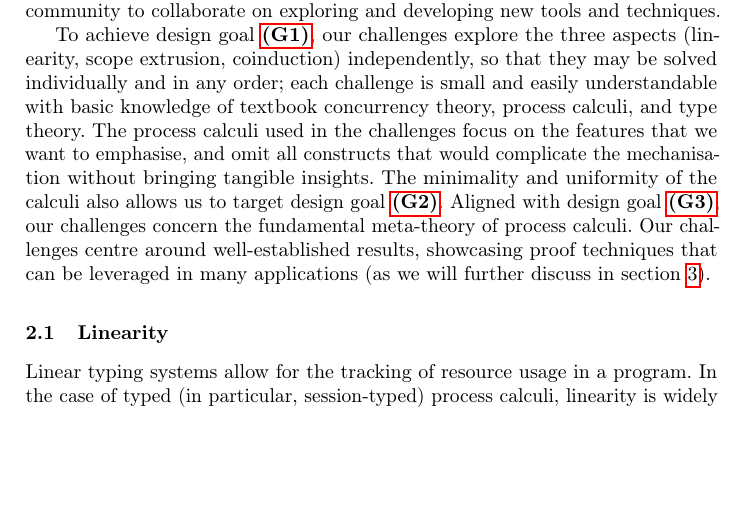
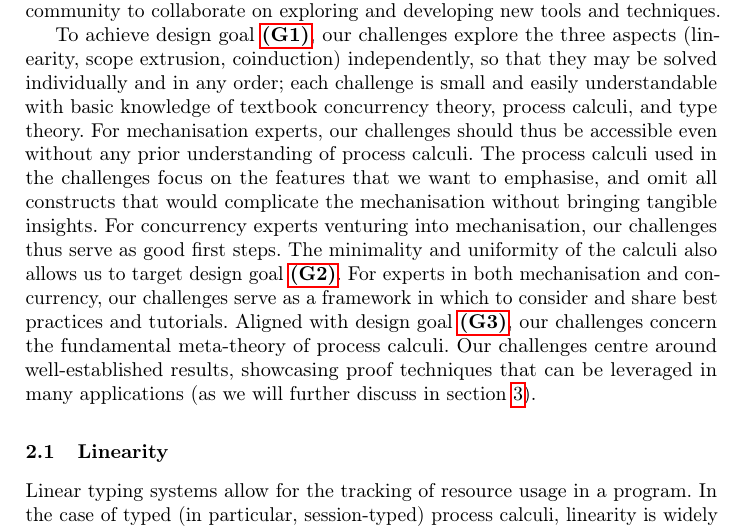
Before and after one commit to concurrentbenchmark/concurrentbenchmark, a LaTeX thesis (short-paper/short-paper.tex): part of page 3 of 24, cut so that both start at the same text, the shorter picture padded with empty space. Compiled offline with pdfLaTeX.

Commit message:
Add some more explanation of the target audiences.

```diff
--- a/short-paper/short-paper.tex
+++ b/short-paper/short-paper.tex
@@ -147,11 +147,12 @@ We also aim at strengthening the culture of mechanisation, by rallying the commu
 To achieve design goal~\ref{item:goal-comperison-accessibility}, our challenges explore the three aspects
 (linearity, scope extrusion, coinduction) independently, so that they
 may be solved individually and in any order; each challenge is small and easily understandable with basic knowledge of
-textbook concurrency theory, process calculi, and type theory.  The
-process calculi used in the challenges focus on the features that
-we want to emphasise, and omit all constructs that would complicate the mechanisation without bringing
-tangible insights.  The minimality and uniformity of the
-calculi also allows us to target design goal~\ref{item:goal-tutorials}.
+textbook concurrency theory, process calculi, and type theory.
+For mechanisation experts, our challenges should thus be accessible even without any prior understanding of process calculi.
+The process calculi used in the challenges focus on the features that we want to emphasise, and omit all constructs that would complicate the mechanisation without bringing tangible insights.
+For concurrency experts venturing into mechanisation, our challenges thus serve as good first steps.
+The minimality and uniformity of the calculi also allows us to target design goal~\ref{item:goal-tutorials}.
+For experts in both mechanisation and concurrency, our challenges serve as a framework in which to consider and share best practices and tutorials.
 Aligned with design goal~\ref{item:goal-reusability}, our challenges concern the fundamental meta-theory of process calculi.
 Our challenges centre around well-established results, showcasing proof techniques that can be leveraged in many applications (as we will further discuss in \cref{sec:going-beyond}).
 
```
